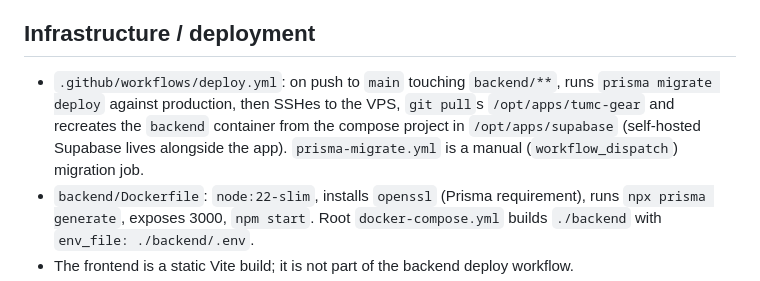
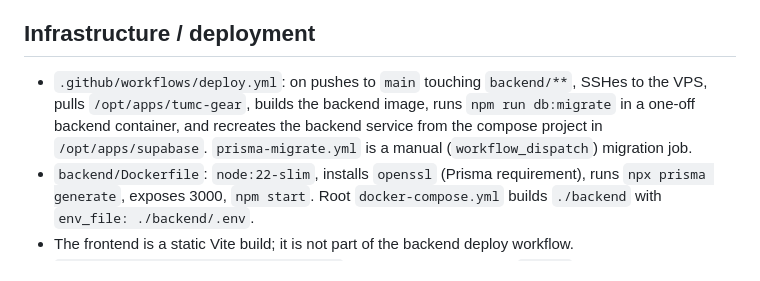
Before and after one commit to marshallhhhh/tumc-gear, a Markdown page: .github/copilot-instructions.md, the part around the change. Rendered like a GitHub page.

Commit message:
Revise deployment process and document changes
Co-authored-by: Copilot Autofix powered by AI <175728472+Copilot@users.noreply.github.com>

```diff
--- a/.github/copilot-instructions.md
+++ b/.github/copilot-instructions.md
@@ -95,7 +95,7 @@ Plus `cd frontend && npm run build` for frontend changes, and `cd backend && npx
 
 ## Infrastructure / deployment
 
-- `.github/workflows/deploy.yml`: on push to `main` touching `backend/**`, runs `prisma migrate deploy` against production, then SSHes to the VPS, `git pull`s `/opt/apps/tumc-gear` and recreates the `backend` container from the compose project in `/opt/apps/supabase` (self-hosted Supabase lives alongside the app). `prisma-migrate.yml` is a manual (`workflow_dispatch`) migration job.
+- `.github/workflows/deploy.yml`: on pushes to `main` touching `backend/**`, SSHes to the VPS, pulls `/opt/apps/tumc-gear`, builds the backend image, runs `npm run db:migrate` in a one-off backend container, and recreates the backend service from the compose project in `/opt/apps/supabase`. `prisma-migrate.yml` is a manual (`workflow_dispatch`) migration job.
 - `backend/Dockerfile`: `node:22-slim`, installs `openssl` (Prisma requirement), runs `npx prisma generate`, exposes 3000, `npm start`. Root `docker-compose.yml` builds `./backend` with `env_file: ./backend/.env`.
 - The frontend is a static Vite build; it is not part of the backend deploy workflow.
 - `backend/src/jobs/overdueReminders.js` is a one-shot script (calls `main()` on import) intended to be scheduled externally; it emails users with loans overdue when no reminder was sent in the last 2 days and stamps `User.lastOverdueEmailSentAt`.
```
